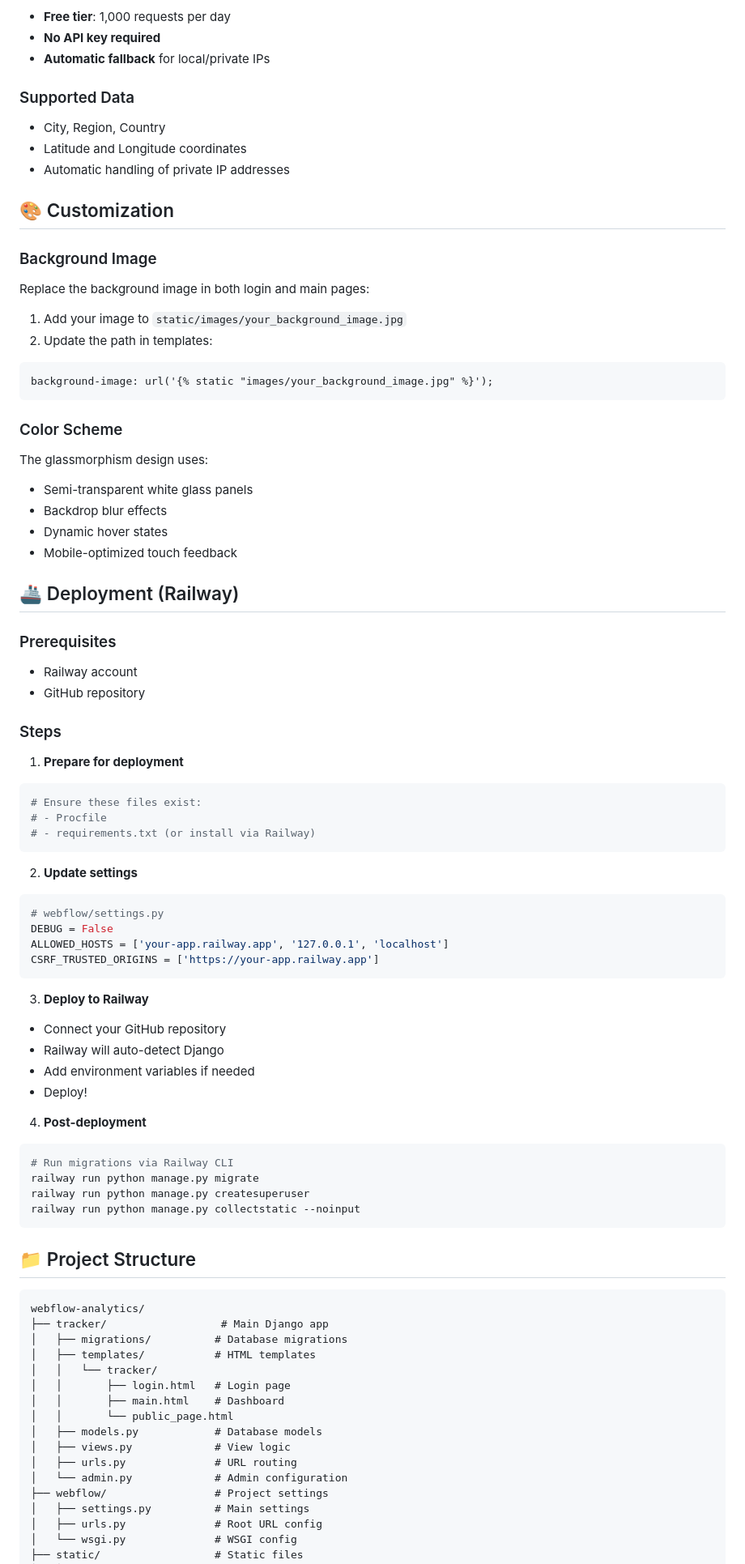
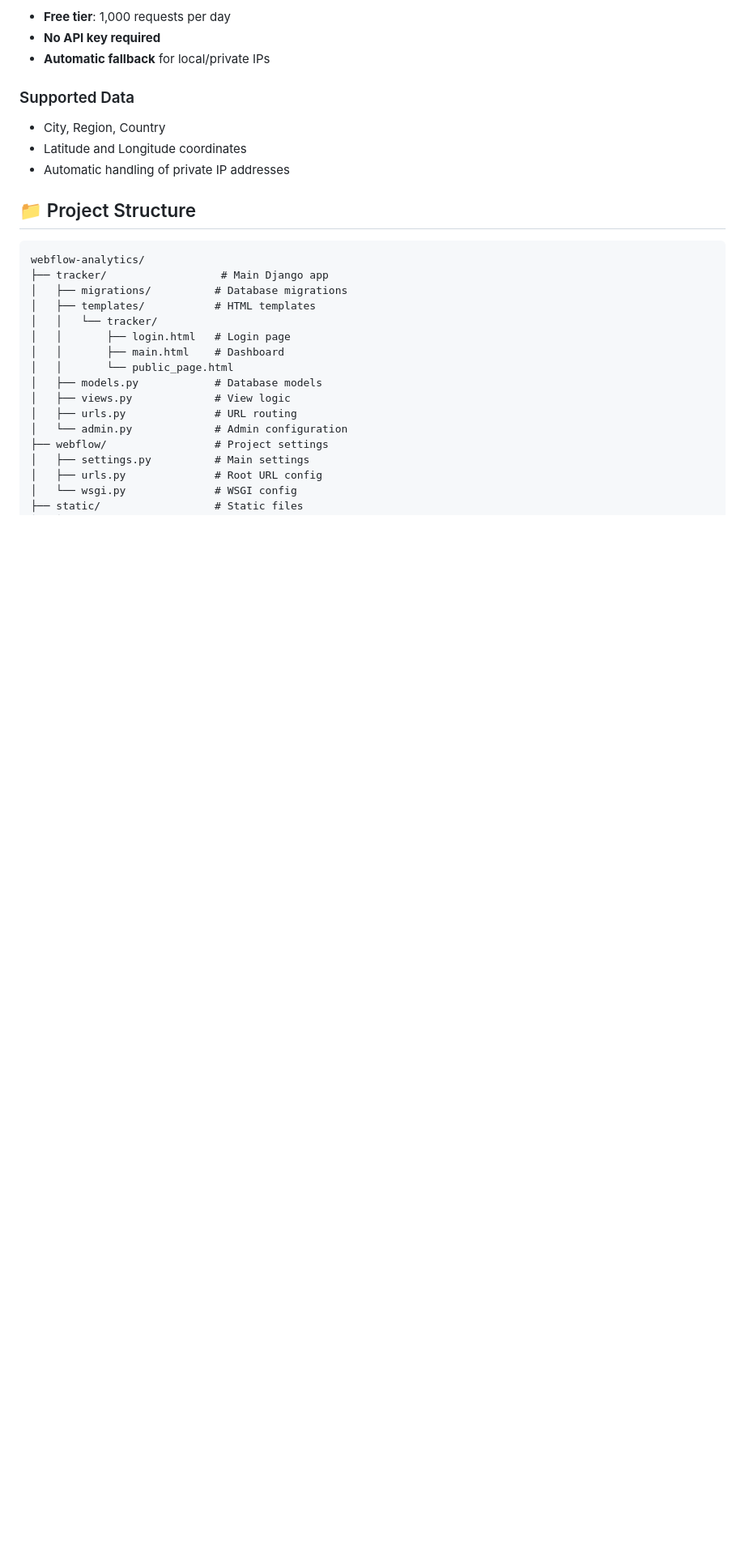
Before and after one commit to SmitBdangar/WebFlow-Analytics, a Markdown page: README.md, the part around one of its changes. Shown at 81% size. Drawn GitHub-style; blank space fills up the shorter version.

Commit message:
Revise README by removing several sections
Removed sections on screenshots, installation steps, customization, deployment, security notes, admin panel, and acknowledgments from the README.

````diff
--- a/README.md
+++ b/README.md
@@ -144,61 +87,6 @@ The system uses [ipapi.co](https://ipapi.co/) free API for IP geolocation:
 - Latitude and Longitude coordinates
 - Automatic handling of private IP addresses
 
-## 🎨 Customization
-
-### Background Image
-Replace the background image in both login and main pages:
-
-1. Add your image to `static/images/your_background_image.jpg`
-2. Update the path in templates:
-```html
-background-image: url('{% static "images/your_background_image.jpg" %}');
-```
-
-### Color Scheme
-The glassmorphism design uses:
-- Semi-transparent white glass panels
-- Backdrop blur effects
-- Dynamic hover states
-- Mobile-optimized touch feedback
-
-## 🚢 Deployment (Railway)
-
-### Prerequisites
-- Railway account
-- GitHub repository
-
-### Steps
-
-1. **Prepare for deployment**
-```bash
-# Ensure these files exist:
-# - Procfile
-# - requirements.txt (or install via Railway)
-```
-
-2. **Update settings**
-```python
-# webflow/settings.py
-DEBUG = False
-ALLOWED_HOSTS = ['your-app.railway.app', '127.0.0.1', 'localhost']
-CSRF_TRUSTED_ORIGINS = ['https://your-app.railway.app']
-```
-
-3. **Deploy to Railway**
-- Connect your GitHub repository
-- Railway will auto-detect Django
-- Add environment variables if needed
-- Deploy!
-
-4. **Post-deployment**
-```bash
-# Run migrations via Railway CLI
-railway run python manage.py migrate
-railway run python manage.py createsuperuser
-railway run python manage.py collectstatic --noinput
-```
-
 ## 📁 Project Structure
 
 ```
````
Also changed, not shown: other parts of README.md (+1 -94 lines).
